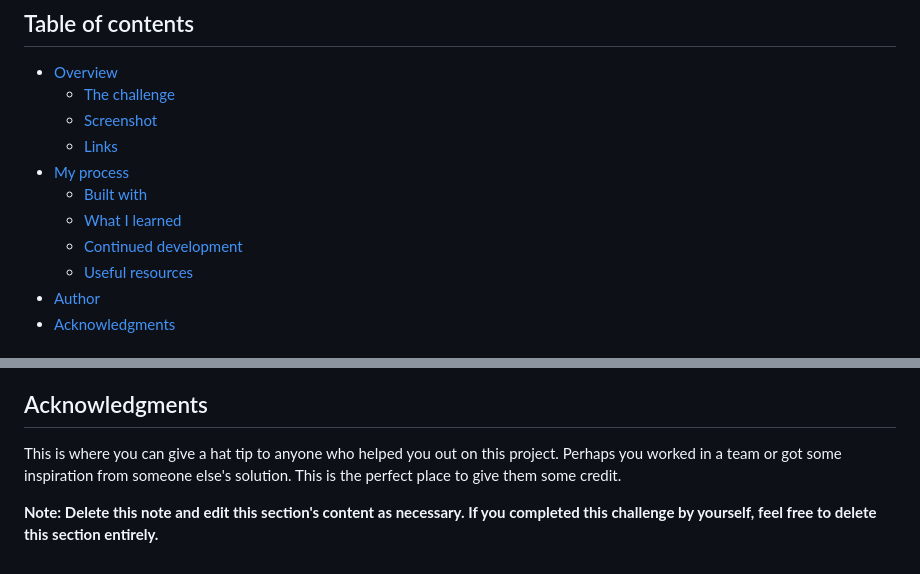
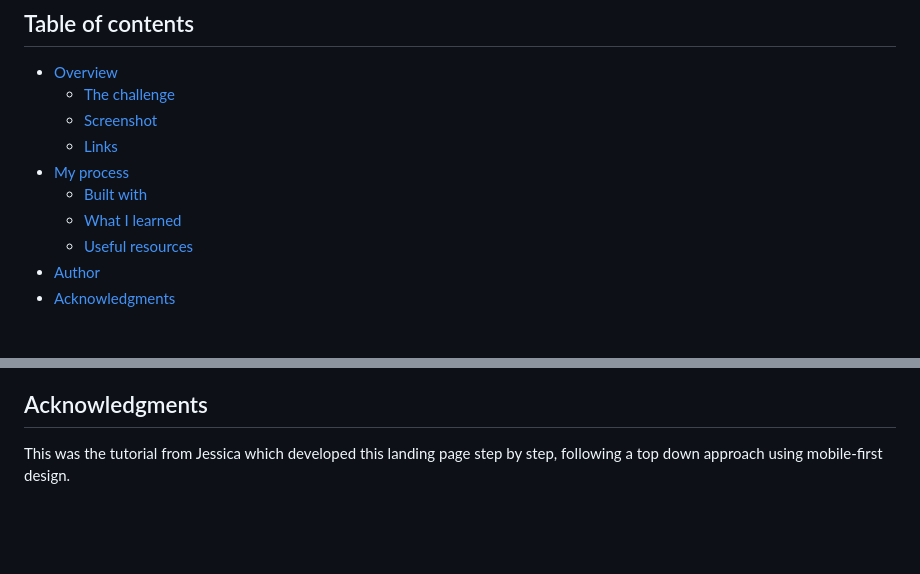
Before and after one commit to peirstom/Easybank_landing_page, a Markdown page: README.md, 2 parts joined by grey strips. Drawn GitHub-style; blank space fills up the shorter version.

```diff
--- a/README.md
+++ b/README.md
@@ -11,7 +11,6 @@ This is a solution to the [Easybank landing page challenge on Frontend Mentor](h
 - [My process](#my-process)
   - [Built with](#built-with)
   - [What I learned](#what-i-learned)
-  - [Continued development](#continued-development)
   - [Useful resources](#useful-resources)
 - [Author](#author)
 - [Acknowledgments](#acknowledgments)
@@ -104,6 +65,3 @@ Use this section to outline areas that you want to continue focusing on in futur
 
 ## Acknowledgments
-
-This is where you can give a hat tip to anyone who helped you out on this project. Perhaps you worked in a team or got some inspiration from someone else's solution. This is the perfect place to give them some credit.
-
-**Note: Delete this note and edit this section's content as necessary. If you completed this challenge by yourself, feel free to delete this section entirely.**
+This was the tutorial from Jessica which developed this landing page step by step, following a top down approach using mobile-first design.
```
Also changed, not shown: other parts of README.md (+12 -50 lines), Screenshot.png (added).
